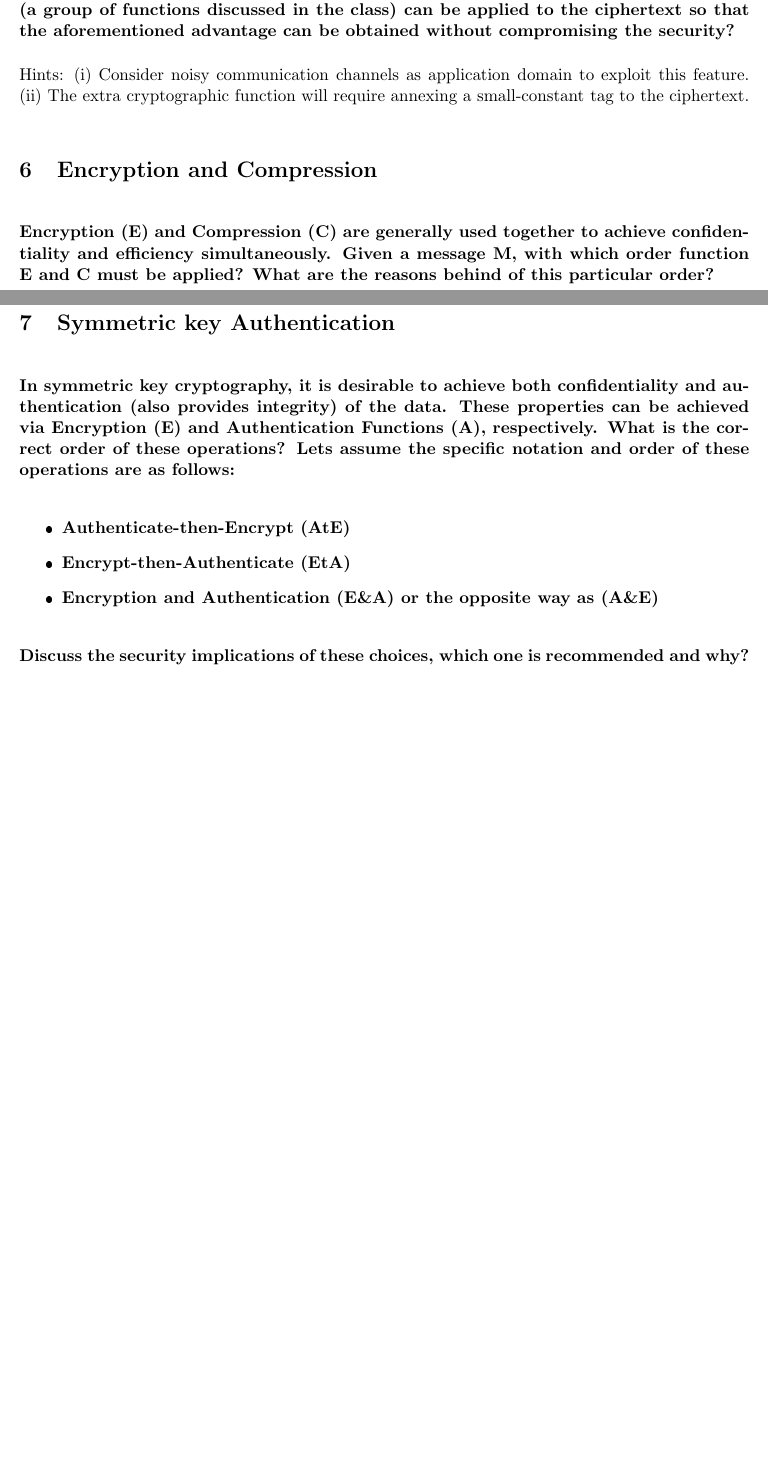
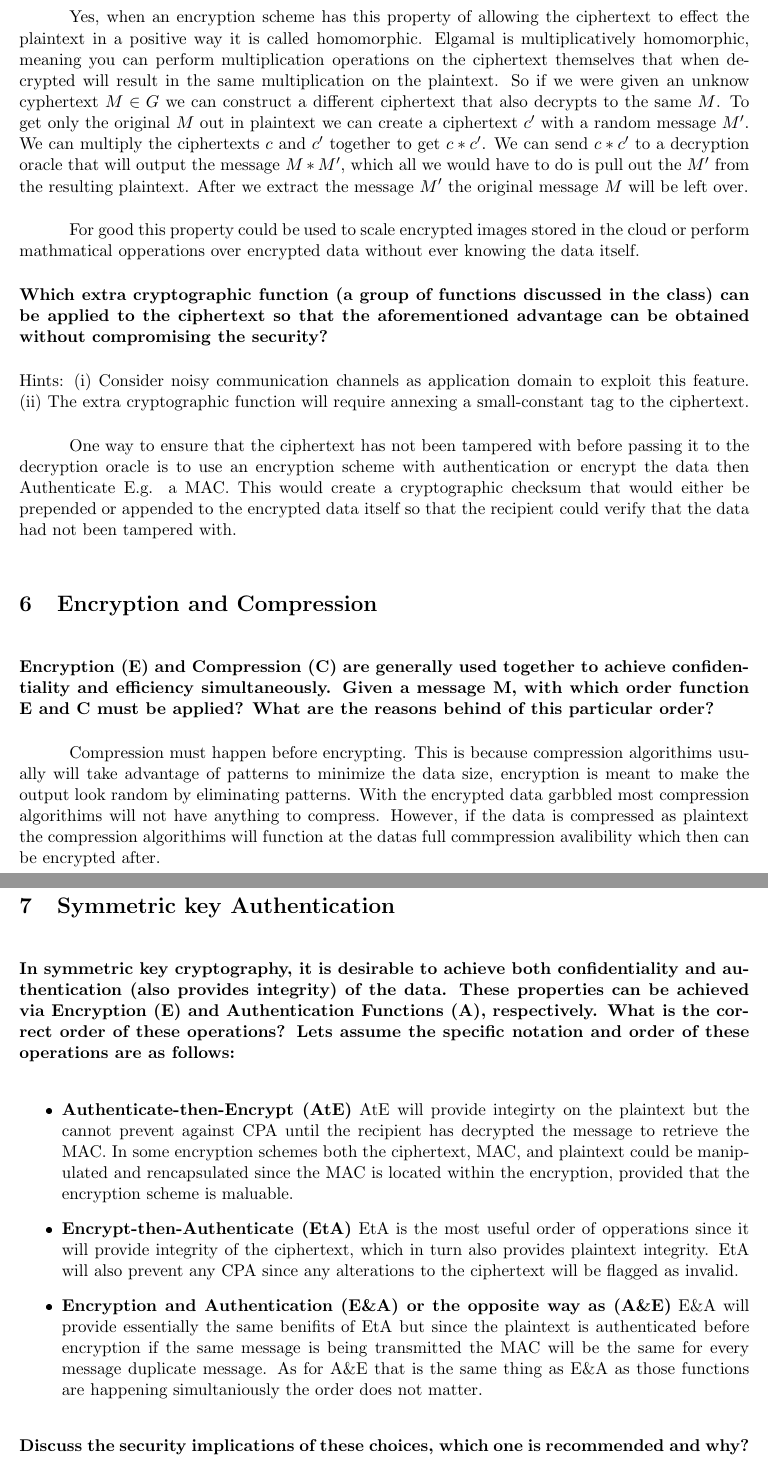
Before and after one commit to quinnsam/Oregon_State_Classes, a LaTeX problem sheet (ECE478/HW/HW1/quinnsaHW1.tex): two parts of pages 5 and 6 of 7 before the commit and two parts of pages 6 and 7 of 9 after it, joined at a grey line, cut at the place of the change, the shorter picture padded with empty space. The pictures show the PDF file ECE478/HW/HW1/quinnsaHW1.pdf that the author committed with the source.

Commit message:
I'm just a grunt. Don't blame me for this awful PoS.

```diff
--- a/ECE478/HW/HW1/quinnsaHW1.tex
+++ b/ECE478/HW/HW1/quinnsaHW1.tex
@@ -174,4 +174,3 @@ $\bullet$ Diffusion: MixColumn - AES uses a MixColumn function on the Rijndael m
 
 \noindent \textbf{What are the benefits of the use of finite field arithmetic in AES?}
 
-Finite field arithmetic in AES is an redefinition of how to perform algebraic operations including multiplication, addition, subtraction, and division. A finite field has a finite number of integers that
@@ -181,22 +194,34 @@ Finite field arithmetic in AES is an redefinition of how to perform algebraic op
 
-\section{Ciphertext  manipulability}
-\noindent \textbf{“Ciphertext  manipulability”  is  generally  considered  as  an  undesirable  property  for Encryption  Modes.  However,  for  modes  that  operates  in  stream  cipher  fashion  (discussed  in class), by design, it is possible to flip bits in plaintext by flipping bits of ciphertext.}
-\noindent \textbf{Why is this possible?}
+
 \noindent \textbf{Is  there  a  way  to  turn  this  (potentially)  undesirable  property  into  an  advantage, describe how if there is one?}
+
+Yes, when an encryption scheme has this property of allowing the ciphertext to effect the plaintext in a positive way it is called homomorphic. Elgamal is multiplicatively homomorphic, meaning you can perform multiplication operations on the ciphertext themselves that when decrypted will result in the same multiplication on the plaintext. So if we were given an unknow cyphertext $M \in G$ we can construct a different ciphertext that also decrypts to the same $M$. To get only the original
+$M$ out in plaintext we can create a ciphertext $c'$ with a random message $M'$. We can multiply the ciphertexts $c$ and
+$c'$ together to get $c*c'$. We can send $c*c'$ to a decryption oracle that will output the message $M*M'$, which all we would have to do is pull out the $M'$ from the resulting plaintext. After we extract the message $M'$ the original message $M$ will be left over.
+
+For good this property could be used to scale encrypted images stored in the cloud or perform mathmatical opperations over encrypted data without ever knowing the data itself.
+
 \noindent \textbf{Which  extra  cryptographic  function  (a  group  of  functions  discussed  in  the  class)  can be applied to the ciphertext so that the aforementioned advantage can be obtained without compromising the security?}
 
 \noindent Hints:  (i) Consider  noisy  communication  channels  as  application  domain  to  exploit  this  feature.
 (ii) The extra cryptographic function will require annexing a small-constant tag to the ciphertext.
 
+One way to ensure that the ciphertext has not been tampered with before passing it to the decryption oracle is to use an encryption scheme with authentication or encrypt the data then Authenticate E.g. a MAC. This would create a cryptographic checksum that would either be prepended or appended to the encrypted data itself so that the recipient could verify that the data had not been tampered with.
+
 \section{Encryption and Compression}
 \noindent \textbf{Encryption (E) and Compression (C) are generally used together to achieve confidentiality and  efficiency  simultaneously. Given  a message M, with which order  function E  and C must be applied? What are the reasons behind of this particular order?}
+
+Compression must happen before encrypting. This is because compression algorithims usually will take advantage of patterns to minimize the data size, encryption is meant to make the output look random by eliminating patterns. With the encrypted data garbbled most compression algorithims will not have anything to compress. However, if the data is compressed as plaintext the compression algorithims will function at the datas full commpression avalibility which then can be encrypted after.
 
 \section{Symmetric key Authentication}
 \noindent \textbf{In  symmetric  key  cryptography,  it  is  desirable  to  achieve  both  confidentiality  and authentication  (also  provides  integrity)  of  the  data.  These  properties  can  be  achieved  via Encryption (E) and Authentication Functions (A), respectively. What is the correct order of these operations? Lets assume the specific notation and order of these operations are as follows:}
 \begin{itemize}
     \item \textbf{Authenticate-then-Encrypt (AtE)}
+        AtE will provide integirty on the plaintext but the cannot prevent against CPA until the recipient has decrypted the message to retrieve the MAC. In some encryption schemes both the ciphertext, MAC, and plaintext could be manipulated and rencapsulated since the MAC is located within the encryption, provided that the encryption scheme is maluable.
     \item \textbf{Encrypt-then-Authenticate (EtA)}
+        EtA is the most useful order of opperations since it will provide integrity of the ciphertext, which in turn also provides plaintext integrity. EtA will also prevent any CPA since any alterations to the ciphertext will be flagged as invalid.
     \item \textbf{Encryption and Authentication (E\&A) or the opposite way as (A\&E)}
+        E\&A will provide essentially the same benifits of EtA but since the plaintext is authenticated before encryption if the same message is being transmitted the MAC will be the same for every message duplicate message. As for A\&E that is the same thing as E\&A as those functions are happening simultaniously the order does not matter.
 \end{itemize}
 
 \noindent \textbf{Discuss the security implications of these choices, which one is recommended and why?}
@@ -222,3 +249,4 @@ the original MAC $m$ and $\otimes m_{1}'$ with the $result$. This would make the
 
 \section{Properties of cryptographic hash function}
 \noindent \textbf{What are the essential properties that a cryptographic hash function must satisfy?}
+\begin{itemize}
```
Also changed, not shown: ECE478/HW/HW1/quinnsaHW1.pdf, ECE478/HW/HW1/quinnsaHW1.tex (20 more changed lines).
